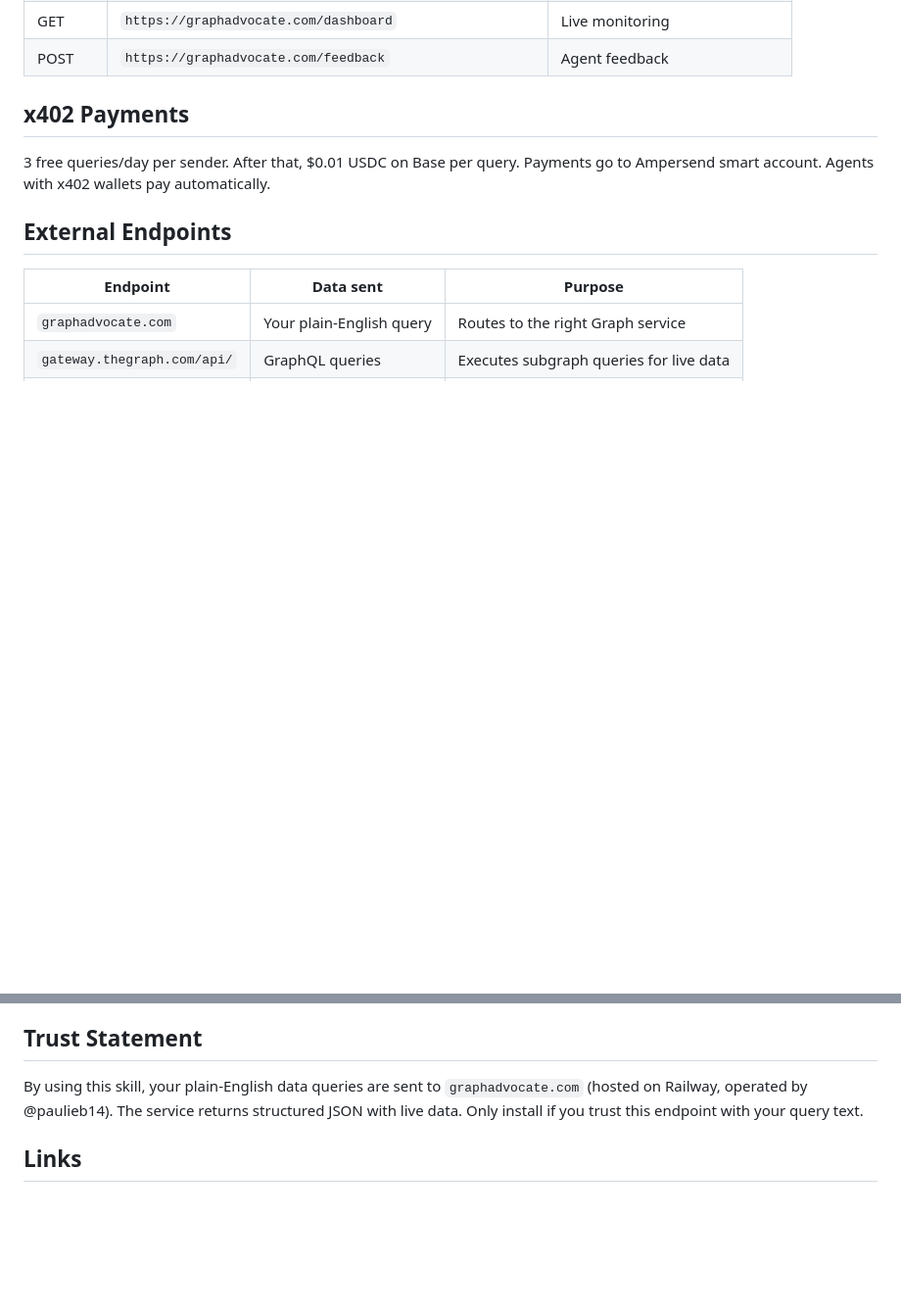
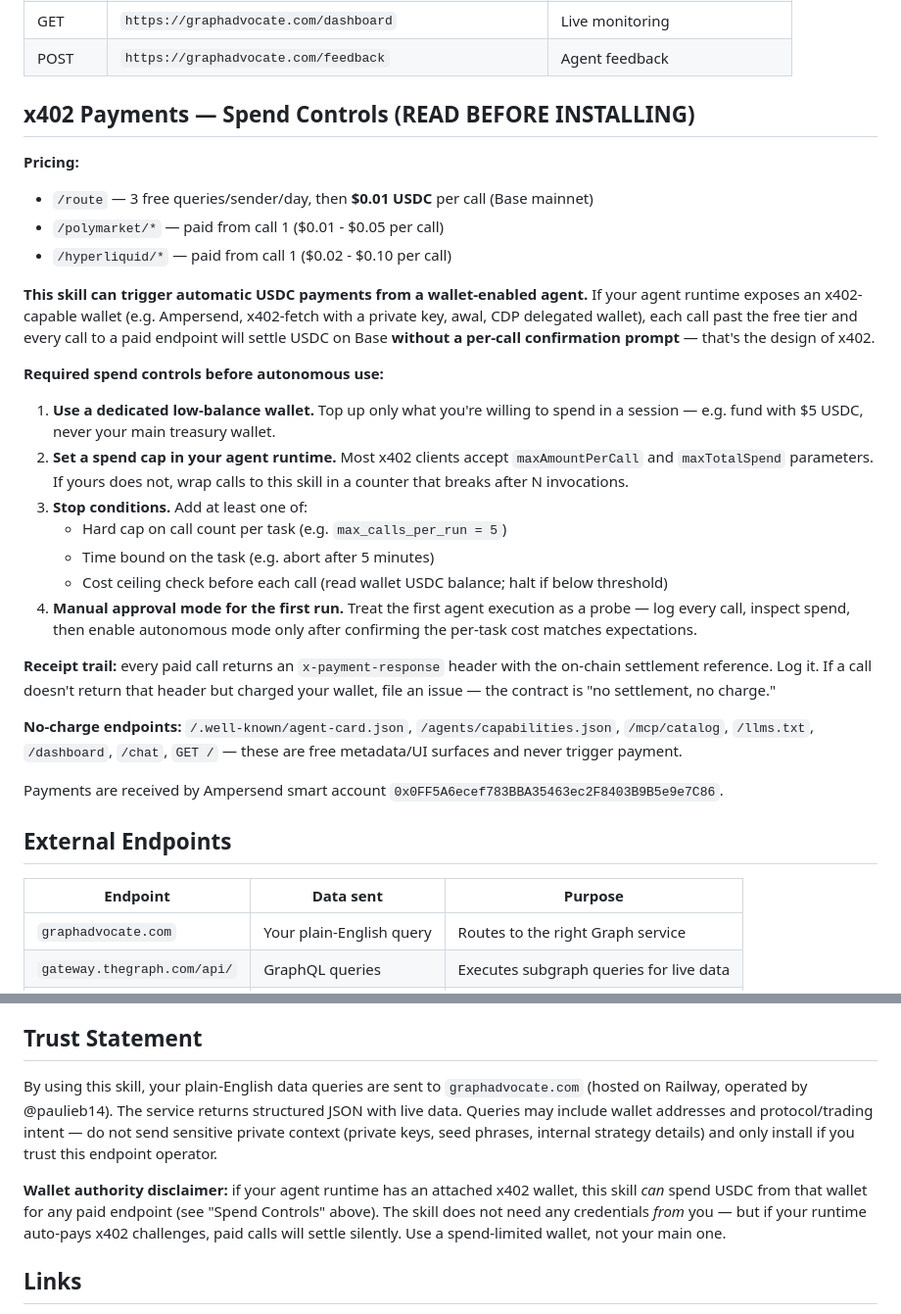
Before and after one commit to PaulieB14/graph-advocate, a Markdown page: openclaw-skill/graph-advocate/SKILL.md, 2 parts joined by grey strips. Shown at 98% size. Rendered like a GitHub page; blank space fills up the shorter version.

Commit message:
docs(skill): address ClawHub security-scan findings (spend caps + pinned npm)
ClawHub flagged the openclaw-skill bundle on three concerns:

1. Tool Misuse / Identity Privilege (Medium) — disclose paid auto-payments
   without per-call confirmation, spending cap, or stop conditions.
2. Agentic Supply Chain (Low) — references/aave.md had unpinned
   `npx -y graph-aave-mcp`; same issue in references/polymarket.md.
3. Inter-Agent Communication (Low) — already disclosed; strengthened.

Changes:
- SKILL.md "x402 Payments" section now includes explicit spend-control
  guidance: dedicated low-balance wallet, spend caps via runtime, stop
  conditions (call count + time bound + cost ceiling), manual approval mode
  for first run, settlement receipt logging, list of no-charge endpoints.
  Also documents that paid /polymarket/* and /hyperliquid/* charge from
  call 1 (no free tier), distinct from /route's 3-free-then-paid model.
- SKILL.md "Trust Statement" expanded with wallet-authority disclaimer.
- references/aave.md: pinned to graph-aave-mcp@4.0.7 (current latest from
  publisher `paulieb` on npm) + audit-before-install language.
- references/polymarket.md: pinned to graph-polymarket-mcp@2.0.0 + same
  audit guidance.

Note: the npm packages are publisher-owned (PaulieB14), so pinning is the
right knob — version-bump after reviewing your own changelog.

Co-Authored-By: Claude Opus 4.7 (1M context) <noreply@anthropic.com>

```diff
--- a/openclaw-skill/graph-advocate/SKILL.md
+++ b/openclaw-skill/graph-advocate/SKILL.md
@@ -86,10 +86,43 @@ If the request spans two services, use both and combine results.
 | GET | `https://graphadvocate.com/dashboard` | Live monitoring |
 | POST | `https://graphadvocate.com/feedback` | Agent feedback |
 
-## x402 Payments
+## x402 Payments — Spend Controls (READ BEFORE INSTALLING)
 
-3 free queries/day per sender. After that, $0.01 USDC on Base per query.
-Payments go to Ampersend smart account. Agents with x402 wallets pay automatically.
+**Pricing:**
+- `/route` — 3 free queries/sender/day, then **$0.01 USDC** per call (Base mainnet)
+- `/polymarket/*` — paid from call 1 ($0.01 - $0.05 per call)
+- `/hyperliquid/*` — paid from call 1 ($0.02 - $0.10 per call)
+
+**This skill can trigger automatic USDC payments from a wallet-enabled agent.** If
+your agent runtime exposes an x402-capable wallet (e.g. Ampersend, x402-fetch with
+a private key, awal, CDP delegated wallet), each call past the free tier and every
+call to a paid endpoint will settle USDC on Base **without a per-call confirmation
+prompt** — that's the design of x402.
+
+**Required spend controls before autonomous use:**
+
+1. **Use a dedicated low-balance wallet.** Top up only what you're willing to spend
+   in a session — e.g. fund with $5 USDC, never your main treasury wallet.
+2. **Set a spend cap in your agent runtime.** Most x402 clients accept
+   `maxAmountPerCall` and `maxTotalSpend` parameters. If yours does not, wrap calls
+   to this skill in a counter that breaks after N invocations.
+3. **Stop conditions.** Add at least one of:
+   - Hard cap on call count per task (e.g. `max_calls_per_run = 5`)
+   - Time bound on the task (e.g. abort after 5 minutes)
+   - Cost ceiling check before each call (read wallet USDC balance; halt if below threshold)
+4. **Manual approval mode for the first run.** Treat the first agent execution as a
+   probe — log every call, inspect spend, then enable autonomous mode only after
+   confirming the per-task cost matches expectations.
+
+**Receipt trail:** every paid call returns an `x-payment-response` header with the
+on-chain settlement reference. Log it. If a call doesn't return that header but
+charged your wallet, file an issue — the contract is "no settlement, no charge."
+
+**No-charge endpoints:** `/.well-known/agent-card.json`, `/agents/capabilities.json`,
+`/mcp/catalog`, `/llms.txt`, `/dashboard`, `/chat`, `GET /` — these are free metadata/UI
+surfaces and never trigger payment.
+
+Payments are received by Ampersend smart account `0x0FF5A6ecef783BBA35463ec2F8403B9B5e9e7C86`.
 
 ## External Endpoints
 
@@ -115,7 +148,13 @@ Payments go to Ampersend smart account. Agents with x402 wallets pay automatical
 
 ## Trust Statement
 
-By using this skill, your plain-English data queries are sent to `graphadvocate.com` (hosted on Railway, operated by @paulieb14). The service returns structured JSON with live data. Only install if you trust this endpoint with your query text.
+By using this skill, your plain-English data queries are sent to `graphadvocate.com` (hosted on Railway, operated by @paulieb14). The service returns structured JSON with live data. Queries may include wallet addresses and protocol/trading intent — do not send sensitive private context (private keys, seed phrases, internal strategy details) and only install if you trust this endpoint operator.
+
+**Wallet authority disclaimer:** if your agent runtime has an attached x402 wallet,
+this skill *can* spend USDC from that wallet for any paid endpoint (see "Spend
+Controls" above). The skill does not need any credentials *from* you — but if your
+runtime auto-pays x402 challenges, paid calls will settle silently. Use a
+spend-limited wallet, not your main one.
 
 ## Links
 
```
Also changed, not shown: 2 other files.
